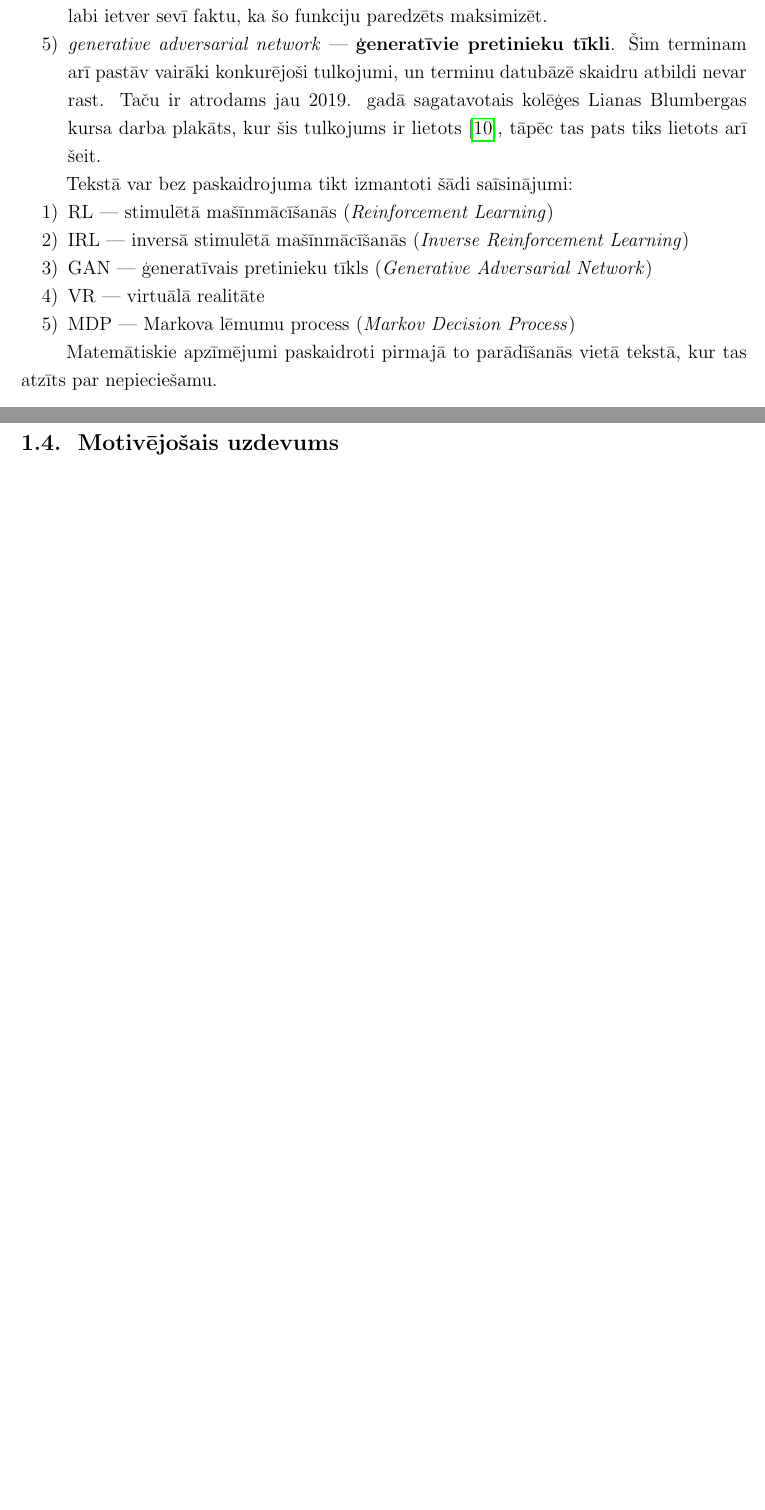
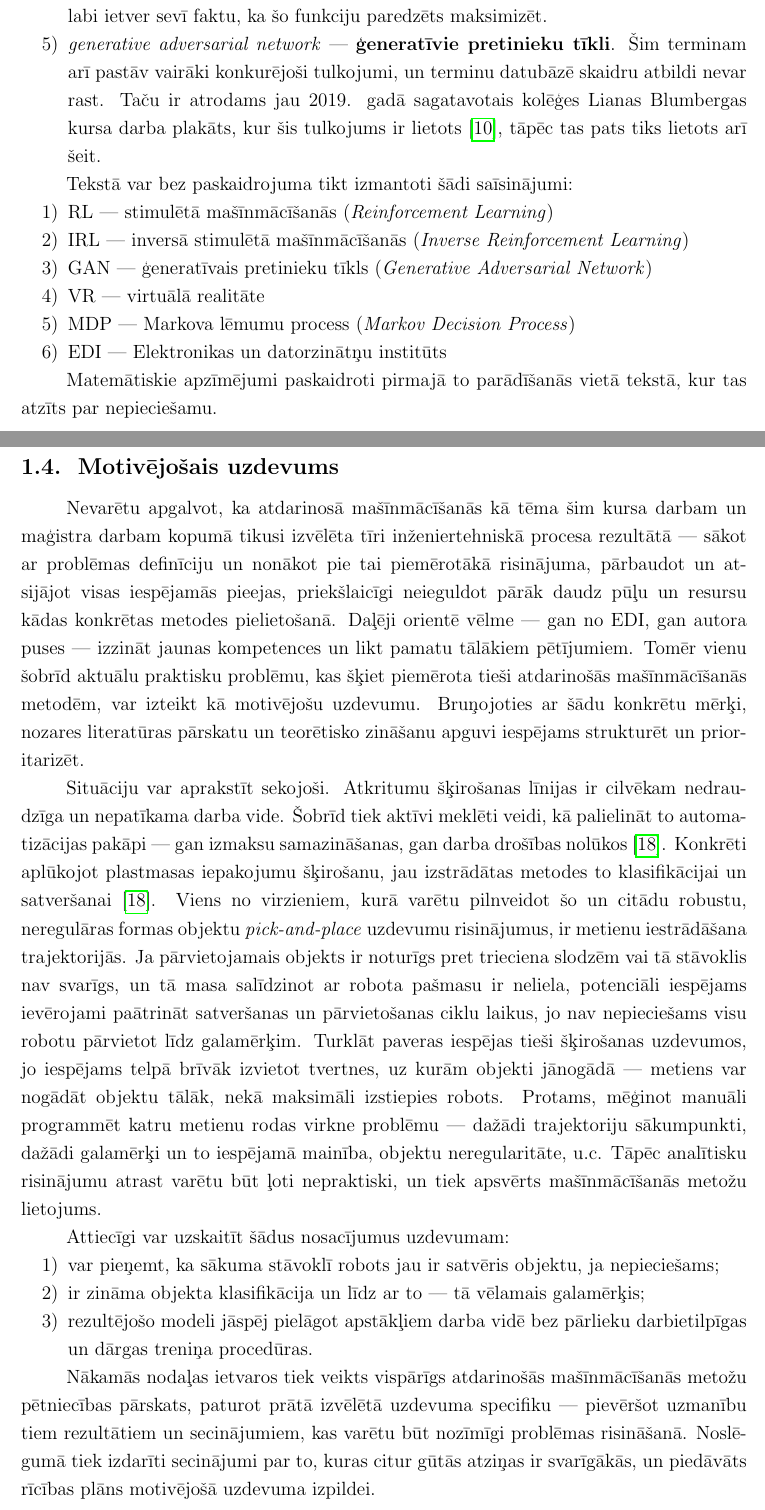
Before and after one commit to peteris-racinskis/masters, a LaTeX document (tex/MAG_KD_Racinskis_pr20015.tex): two parts of pages 5 and 11 of 32, joined at a grey line, cut so that both start at the same text, the shorter picture padded with empty space. Compiled offline with pdfLaTeX.

Commit message:
MAG_KD intro more or less done

```diff
--- a/tex/MAG_KD_Racinskis_pr20015.tex
+++ b/tex/MAG_KD_Racinskis_pr20015.tex
@@ -92,6 +92,7 @@ Tekstā var bez paskaidrojuma tikt izmantoti šādi saīsinājumi:
     \item GAN --- ģeneratīvais pretinieku tīkls (\textit{Generative Adversarial Network})
     \item VR --- virtuālā realitāte
     \item MDP --- Markova lēmumu process (\textit{Markov Decision Process})
+    \item EDI --- Elektronikas un datorzinātņu institūts
 \end{enumerate}
 
 Matemātiskie apzīmējumi paskaidroti pirmajā to parādīšanās vietā tekstā, kur tas atzīts par nepieciešamu.
@@ -282,6 +283,18 @@ Darbā ar robotiem uzdevums parasti ir vēlamas paša robota un citu vidē atrod
 
 \subsection{Motivējošais uzdevums}
 
+Nevarētu apgalvot, ka atdarinosā mašīnmācīšanās kā tēma šim kursa darbam un maģistra darbam kopumā tikusi izvēlēta tīri inženiertehniskā procesa rezultātā --- sākot ar problēmas definīciju un nonākot pie tai piemērotākā risinājuma, pārbaudot un atsijājot visas iespējamās pieejas, priekšlaicīgi neieguldot pārāk daudz pūļu un resursu kādas konkrētas metodes pielietošanā. Daļēji orientē vēlme --- gan no EDI, gan autora puses --- izzināt jaunas kompetences un likt pamatu tālākiem pētījumiem. Tomēr vienu šobrīd aktuālu praktisku problēmu, kas šķiet piemērota tieši atdarinošās mašīnmācīšanās metodēm, var izteikt kā motivējošu uzdevumu. Bruņojoties ar šādu konkrētu mērķi, nozares literatūras pārskatu un teorētisko zināšanu apguvi iespējams strukturēt un prioritarizēt.
+
+Situāciju var aprakstīt sekojoši. Atkritumu šķirošanas līnijas ir cilvēkam nedrau-dzīga un nepatīkama darba vide. Šobrīd tiek aktīvi meklēti veidi, kā palielināt to automatizācijas pakāpi --- gan izmaksu samazināšanas, gan darba drošības nolūkos \cite{trashbot}. Konkrēti aplūkojot plastmasas iepakojumu šķirošanu, jau izstrādātas metodes to klasifikācijai un satveršanai \cite{trashbot}. Viens no virzieniem, kurā varētu pilnveidot šo un citādu robustu, neregulāras formas objektu \textit{pick-and-place} uzdevumu risinājumus, ir metienu iestrādāšana trajektorijās. Ja pārvietojamais objekts ir noturīgs pret trieciena slodzēm vai tā stāvoklis nav svarīgs, un tā masa salīdzinot ar robota pašmasu ir neliela, potenciāli iespējams ievērojami paātrināt satveršanas un pārvietošanas ciklu laikus, jo nav nepieciešams visu robotu pārvietot līdz galamērķim. Turklāt paveras iespējas tieši šķirošanas uzdevumos, jo iespējams telpā brīvāk izvietot tvertnes, uz kurām objekti jānogādā --- metiens var nogādāt objektu tālāk, nekā maksimāli izstiepies robots. Protams, mēģinot manuāli programmēt katru metienu rodas virkne problēmu --- dažādi trajektoriju sākumpunkti, dažādi galamērķi un to iespējamā mainība, objektu neregularitāte, u.c. Tāpēc analītisku risinājumu atrast varētu būt ļoti nepraktiski, un tiek apsvērts mašīnmācīšanās metožu lietojums.
+
+Attiecīgi var uzskaitīt šādus nosacījumus uzdevumam:
+\begin{enumerate}
+    \item var pieņemt, ka sākuma stāvoklī robots jau ir satvēris objektu, ja nepieciešams;
+    \item ir zināma objekta klasifikācija un līdz ar to --- tā vēlamais galamērķis;
+    \item rezultējošo modeli jāspēj pielāgot apstākļiem darba vidē bez pārlieku darbietilpīgas un dārgas treniņa procedūras.
+\end{enumerate}
+
+Nākamās nodaļas ietvaros tiek veikts vispārīgs atdarinošās mašīnmācīšanās metožu pētniecības pārskats, paturot prātā izvēlētā uzdevuma specifiku --- pievēršot uzmanību tiem rezultātiem un secinājumiem, kas varētu būt nozīmīgi problēmas risināšanā. Noslē-gumā tiek izdarīti secinājumi par to, kuras citur gūtās atziņas ir svarīgākās, un piedāvāts rīcības plāns motivējošā uzdevuma izpildei.
 
 \newpage
 \section{Literatūras analīze}
```
Also changed, not shown: tex/refs.bib (+8 -0 lines), tex/MAG_KD_Racinskis_pr20015.bbl, tex/MAG_KD_Racinskis_pr20015.pdf, 2 other files.
